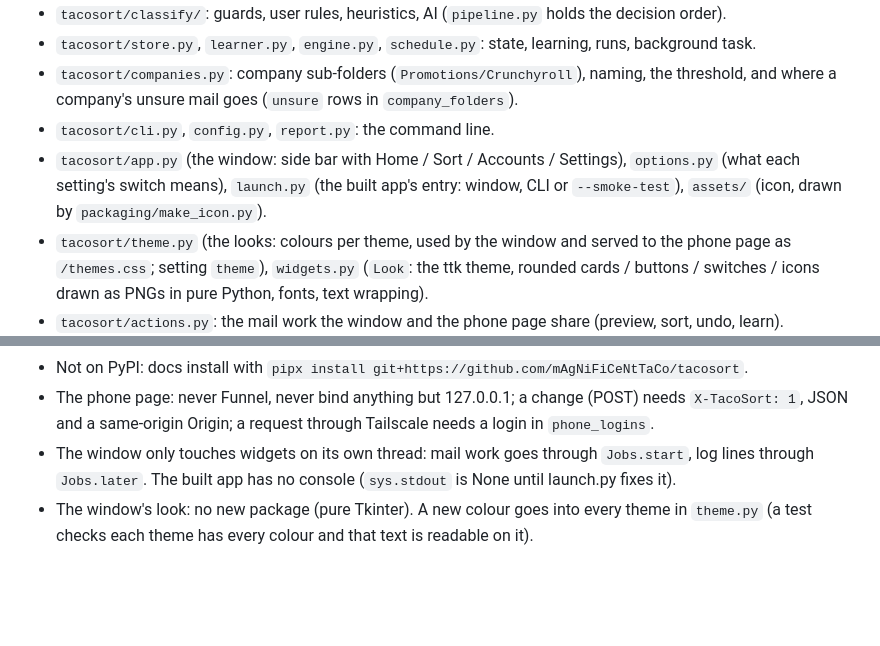
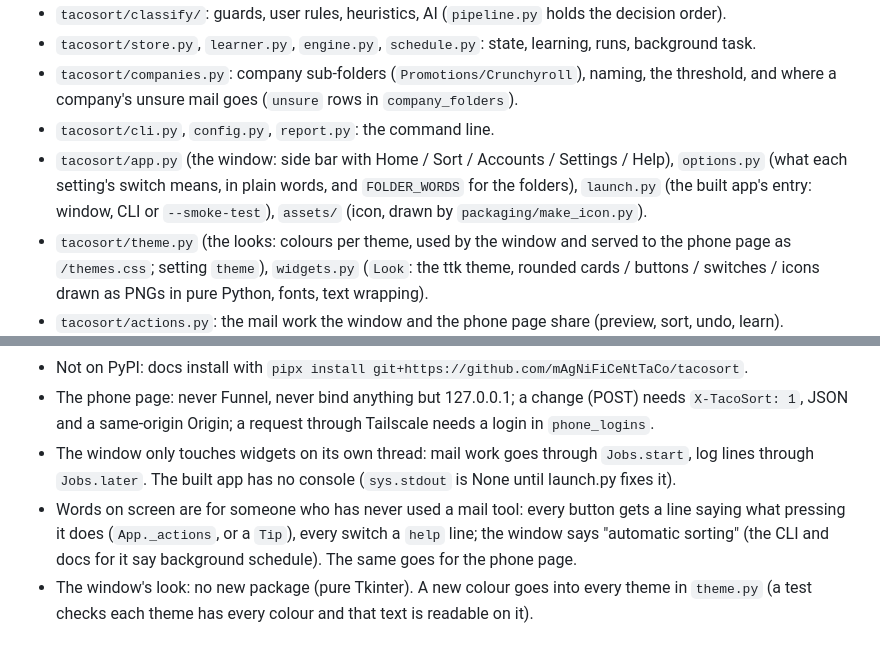
Before and after one commit to mAgNiFiCeNtTaCo/tacosort, a Markdown page: CLAUDE.md, 2 parts joined by grey strips. Drawn GitHub-style; blank space fills up the shorter version.

```diff
--- a/CLAUDE.md
+++ b/CLAUDE.md
@@ -19,8 +19,8 @@ The owner isn't a programmer: explain in plain words.
 - `tacosort/companies.py`: company sub-folders (`Promotions/Crunchyroll`), naming, the threshold, and
   where a company's unsure mail goes (`unsure` rows in `company_folders`).
 - `tacosort/cli.py`, `config.py`, `report.py`: the command line.
-- `tacosort/app.py` (the window: side bar with Home / Sort / Accounts / Settings), `options.py` (what
-  each setting's switch means), `launch.py` (the built app's entry: window, CLI or `--smoke-test`),
+- `tacosort/app.py` (the window: side bar with Home / Sort / Accounts / Settings / Help), `options.py` (what
+  each setting's switch means, in plain words, and `FOLDER_WORDS` for the folders), `launch.py` (the built app's entry: window, CLI or `--smoke-test`),
   `assets/` (icon, drawn by `packaging/make_icon.py`).
 - `tacosort/theme.py` (the looks: colours per theme, used by the window and served to the phone page as
   `/themes.css`; setting `theme`), `widgets.py` (`Look`: the ttk theme, rounded cards / buttons /
@@ -54,6 +54,9 @@ The owner isn't a programmer: explain in plain words.
   JSON and a same-origin Origin; a request through Tailscale needs a login in `phone_logins`.
 - The window only touches widgets on its own thread: mail work goes through `Jobs.start`, log lines
   through `Jobs.later`. The built app has no console (`sys.stdout` is None until launch.py fixes it).
+- Words on screen are for someone who has never used a mail tool: every button gets a line saying what
+  pressing it does (`App._actions`, or a `Tip`), every switch a `help` line; the window says "automatic
+  sorting" (the CLI and docs for it say background schedule). The same goes for the phone page.
 - The window's look: no new package (pure Tkinter). A new colour goes into every theme in `theme.py`
   (a test checks each theme has every colour and that text is readable on it).
 
```
Also changed, not shown: README.md (+14 -8 lines), docs/images/app-home.png, docs/images/app-settings-dark.png, 7 other files.
